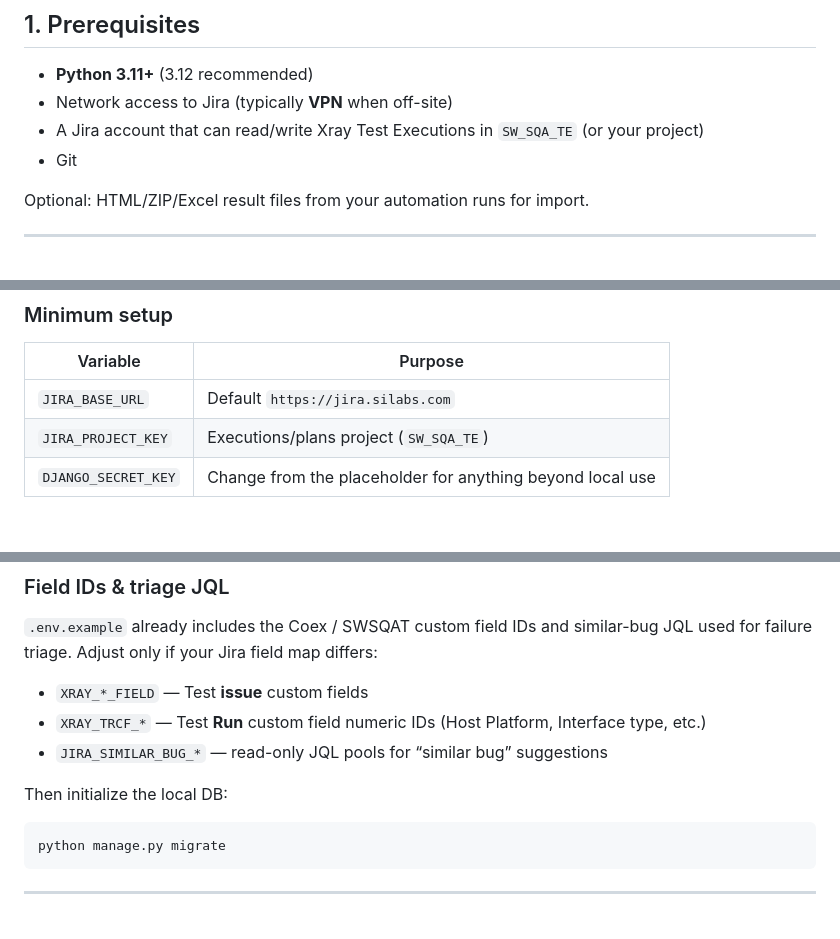
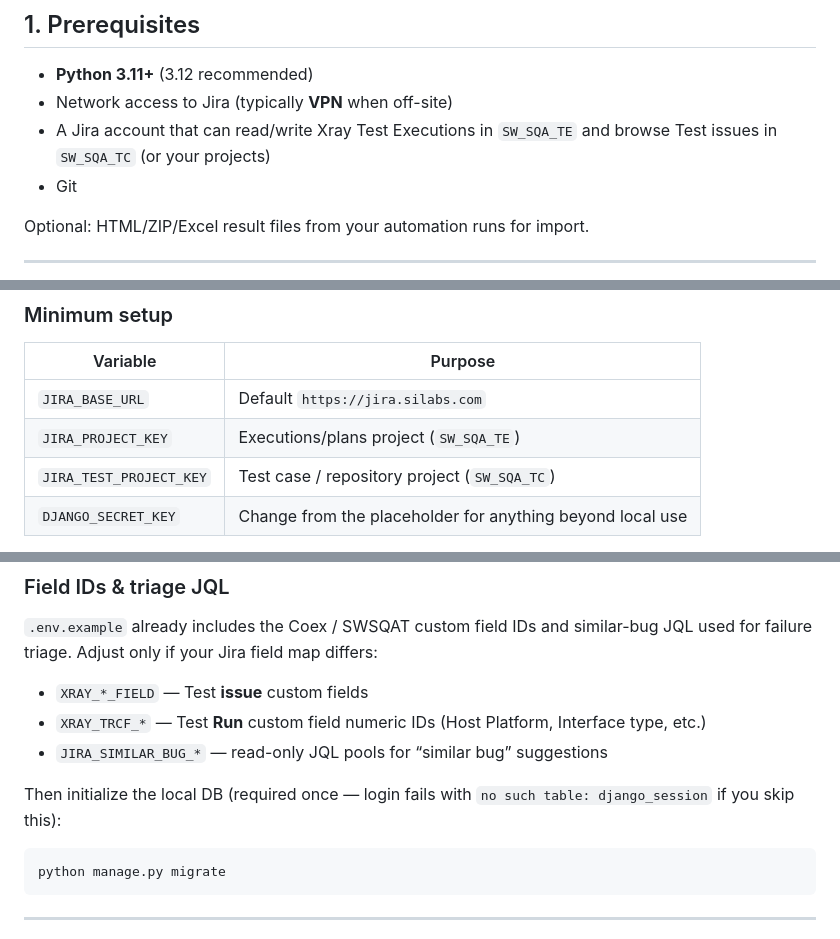
Before and after one commit to silabs-TejasreeJ/jira-xray-testdeck, a Markdown page: README.md, 3 parts joined by grey strips. Drawn GitHub-style; blank space fills up the shorter version.

````diff
--- a/README.md
+++ b/README.md
@@ -30,7 +31,7 @@ TestDeck is a Django web app that gives Silicon Labs SQA a **TestRail-like** vie
 
 - **Python 3.11+** (3.12 recommended)
 - Network access to Jira (typically **VPN** when off-site)
-- A Jira account that can read/write Xray Test Executions in `SW_SQA_TE` (or your project)
+- A Jira account that can read/write Xray Test Executions in `SW_SQA_TE` and browse Test issues in `SW_SQA_TC` (or your projects)
 - Git
 
 Optional: HTML/ZIP/Excel result files from your automation runs for import.
@@ -78,6 +79,7 @@ copy .env.example .env
 |----------|---------|
 | `JIRA_BASE_URL` | Default `https://jira.silabs.com` |
 | `JIRA_PROJECT_KEY` | Executions/plans project (`SW_SQA_TE`) |
+| `JIRA_TEST_PROJECT_KEY` | Test case / repository project (`SW_SQA_TC`) |
 | `DJANGO_SECRET_KEY` | Change from the placeholder for anything beyond local use |
 
 **Do not put your password in `.env` for day-to-day use.** Prefer `python run.py` (prompts each launch) or the browser **Sign in** page.
@@ -92,7 +94,7 @@ Leave `JIRA_USERNAME` / `JIRA_PASSWORD` blank unless you intentionally want env-
 - `XRAY_TRCF_*` — Test **Run** custom field numeric IDs (Host Platform, Interface type, etc.)
 - `JIRA_SIMILAR_BUG_*` — read-only JQL pools for “similar bug” suggestions
 
-Then initialize the local DB:
+Then initialize the local DB (required once — login fails with `no such table: django_session` if you skip this):
 
 ```bash
 python manage.py migrate
````
Also changed, not shown: other parts of README.md (+38 -17 lines).
